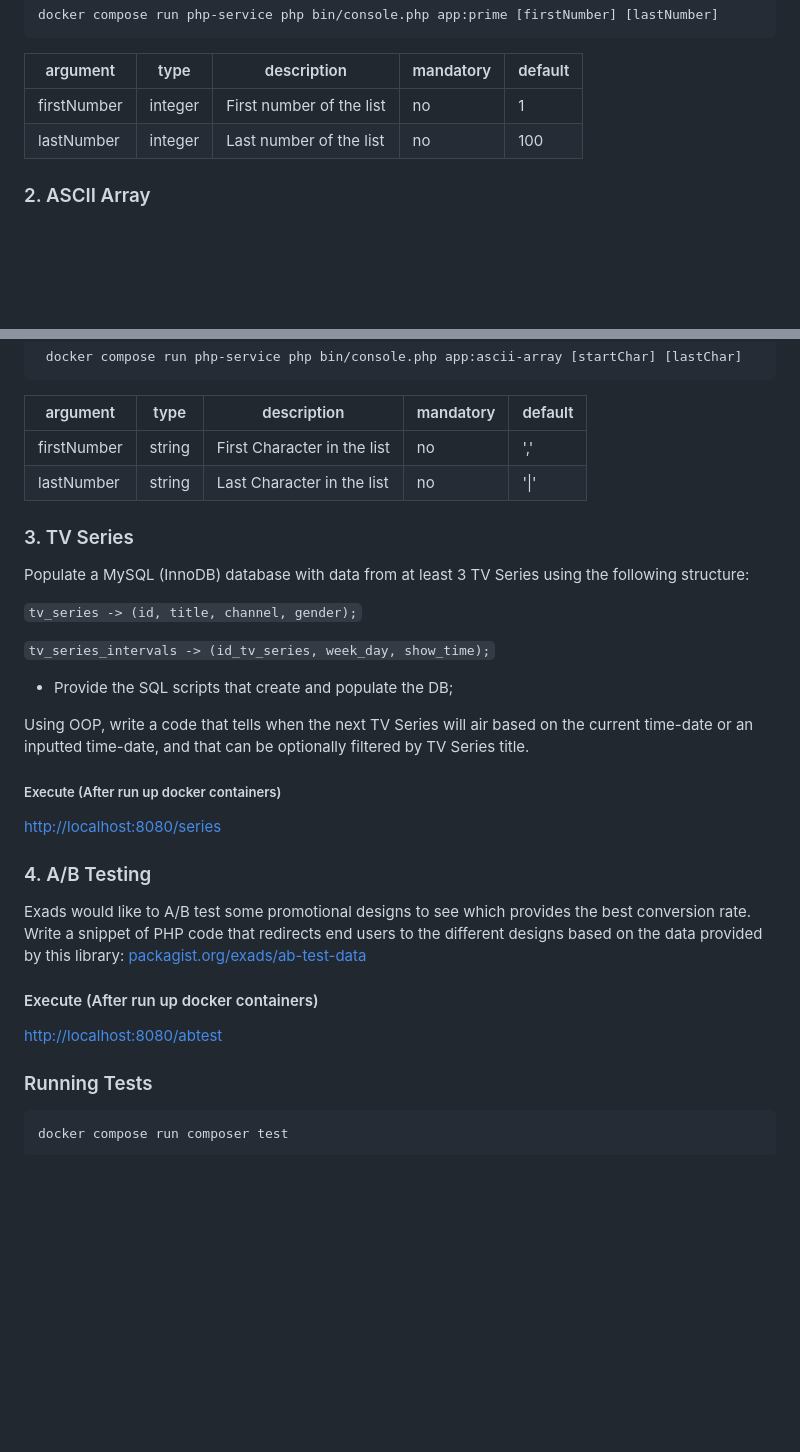
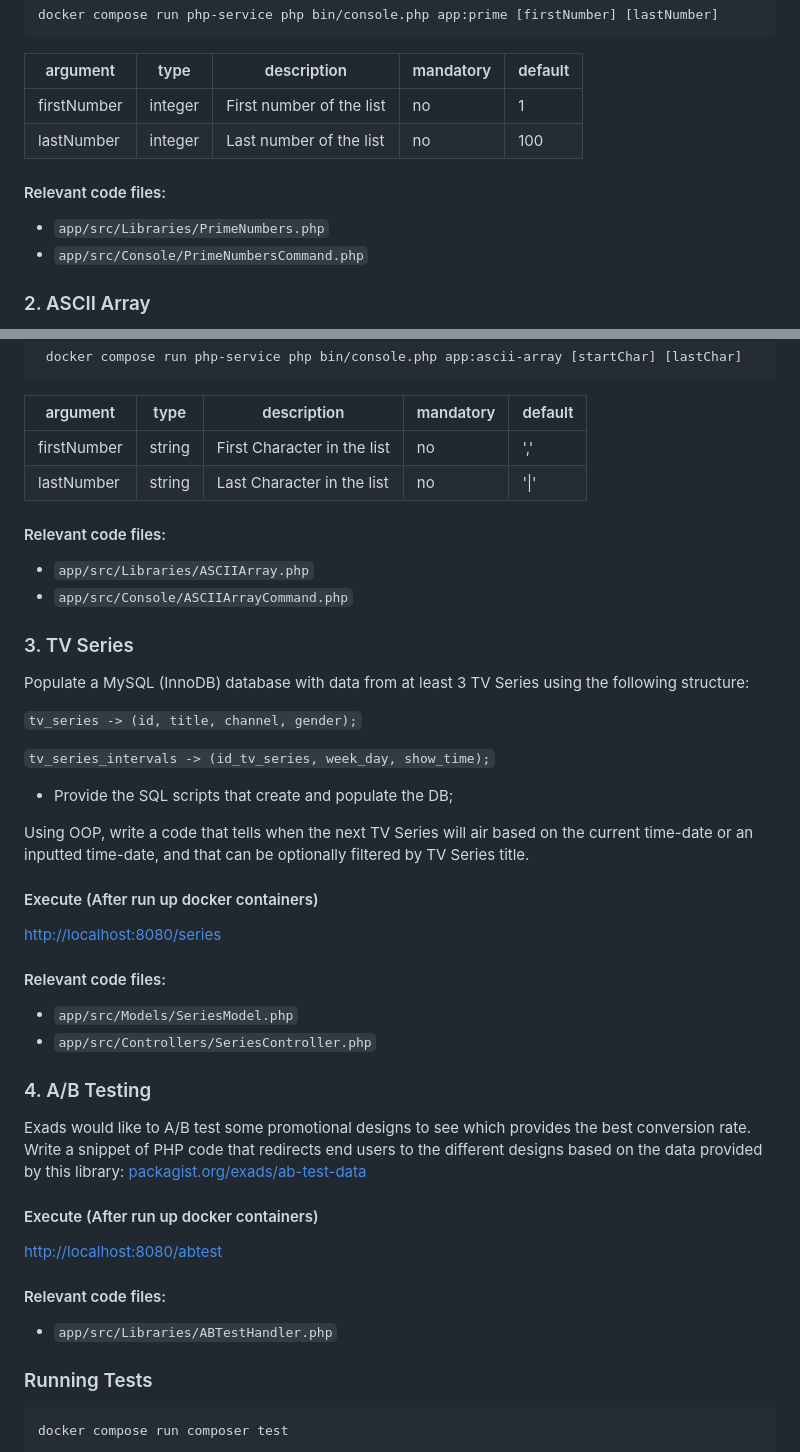
Before and after one commit to GilmarBrito/ExadsChallenge, a Markdown page: README.md, 2 parts joined by grey strips. Rendered like a GitHub page; blank space fills up the shorter version.

Commit message:
[EXD-036] - Update readme

```diff
--- a/README.md
+++ b/README.md
@@ -62,6 +62,11 @@ docker compose run php-service php bin/console.php app:prime [firstNumber] [last
 | firstNumber | integer | First number of the list | no        | 1       |
 | lastNumber  | integer | Last number of the list  | no        | 100     |
 
+#### Relevant code files:
+
+* `app/src/Libraries/PrimeNumbers.php`
+* `app/src/Console/PrimeNumbersCommand.php`
+
 ### 2. ASCII Array
 Write a PHP script to generate a random array containing all the ASCII characters from comma (“,”) to
 pipe (“|”). Then randomly remove and discard an arbitrary element from this newly generated array.
@@ -79,6 +84,11 @@ Write the code to efficiently determine the missing character.
 | firstNumber | string  | First Character in the list | no        | ','     |
 | lastNumber  | string  | Last Character in the list  | no        | '\|'    |
 
+#### Relevant code files:
+
+* `app/src/Libraries/ASCIIArray.php`
+* `app/src/Console/ASCIIArrayCommand.php`
+
 ### 3. TV Series
 Populate a MySQL (InnoDB) database with data from at least 3 TV Series using the following structure:
 
@@ -91,9 +101,14 @@ Populate a MySQL (InnoDB) database with data from at least 3 TV Series using the
 Using OOP, write a code that tells when the next TV Series will air based on the current time-date or an
 inputted time-date, and that can be optionally filtered by TV Series title.
 
-##### Execute (After run up docker containers)
+#### Execute (After run up docker containers)
 
 [http://localhost:8080/series](http://localhost:8080/series)
+
+#### Relevant code files:
+
+* `app/src/Models/SeriesModel.php`
+* `app/src/Controllers/SeriesController.php`
 
 ### 4. A/B Testing
 Exads would like to A/B test some promotional designs to see which provides the best conversion rate.
@@ -103,6 +118,10 @@ provided by this library: [packagist.org/exads/ab-test-data](https://packagist.o
 #### Execute (After run up docker containers)
 
 [http://localhost:8080/abtest](http://localhost:8080/abtest)
+
+#### Relevant code files:
+
+* `app/src/Libraries/ABTestHandler.php`
 
 ### Running Tests
 
```
